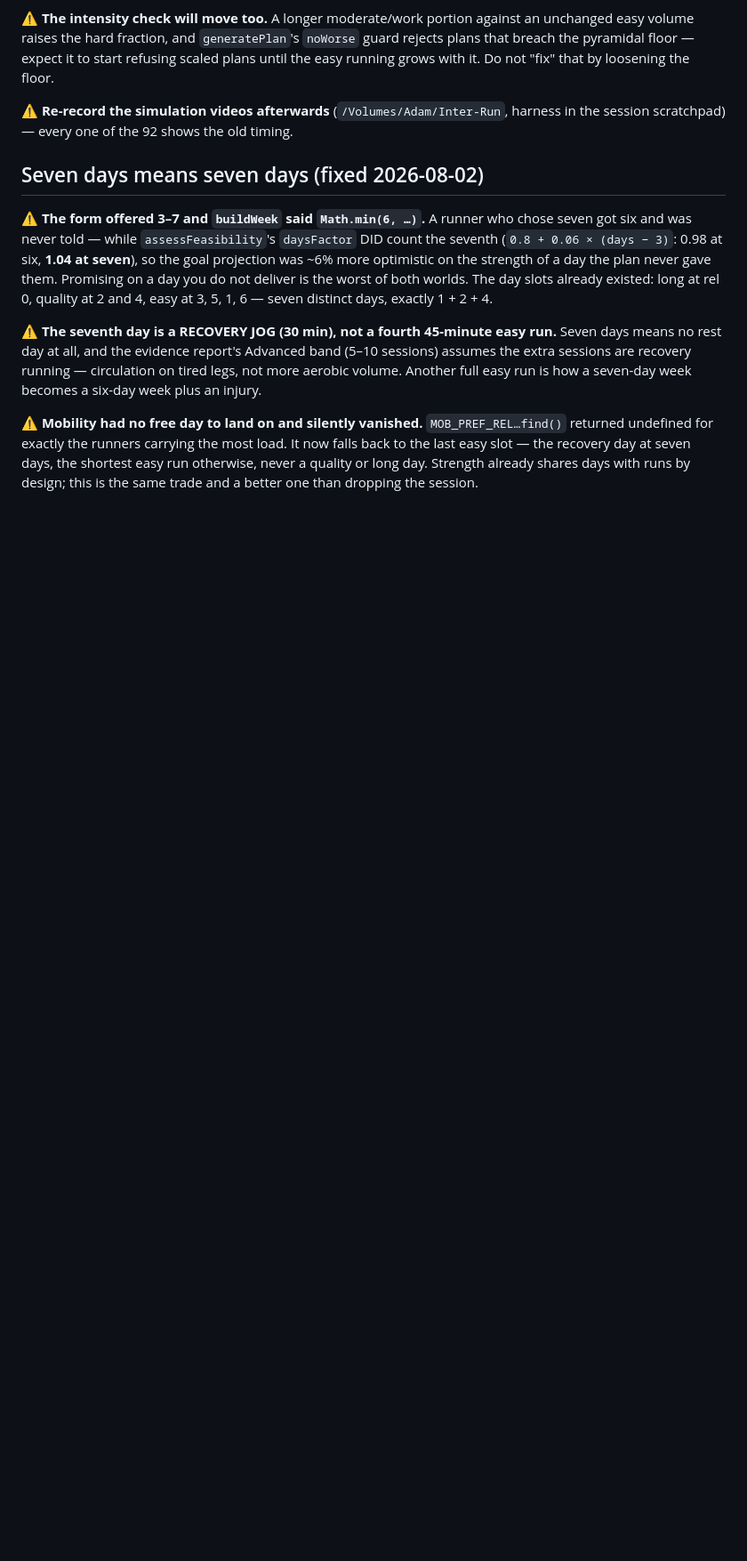
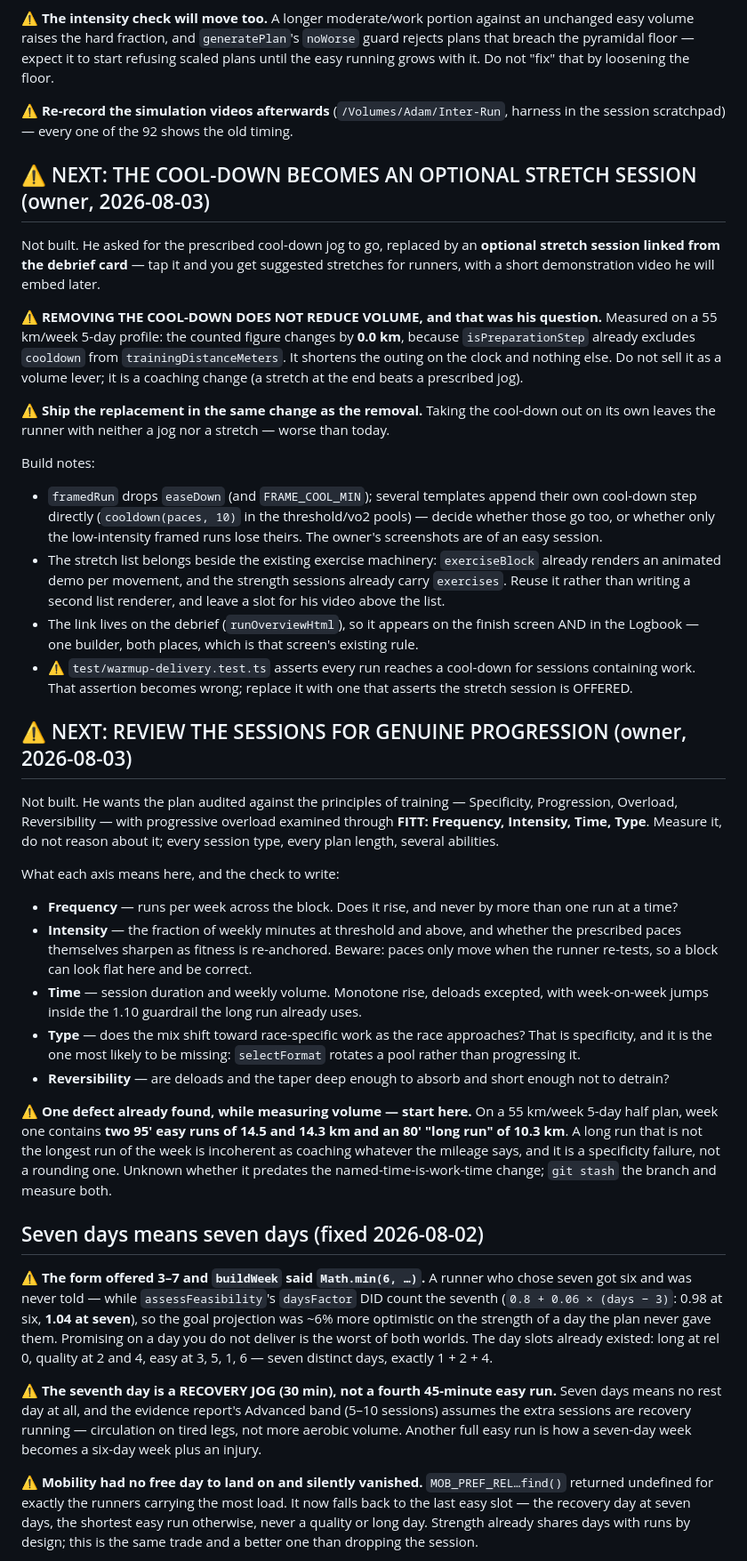
Before and after one commit to Padder1980/Inte-Run, a Markdown page: CLAUDE.md, the part around the change. Shown at 89% size. GitHub-like rendering; blank space fills up the shorter version.

Commit message:
Record two decisions: the cool-down becomes an optional stretch session, and the plan needs a progression audit
Cool-down: the prescribed jog goes, replaced by an optional stretch session linked
from the debrief card, with a demo video to be embedded later. Recorded with the
measurement that answers his actual question — removing it changes the counted volume
by 0.0 km, because cooldown steps are already excluded from trainingDistanceMeters. It
is a coaching change, not a volume lever, and the replacement must ship in the same
change or the runner is left with neither.

Progression audit: review every session against Specificity, Progression, Overload and
Reversibility, with overload examined through Frequency, Intensity, Time and Type. The
per-axis checks are written down, including the warning that Type is the one most
likely to be missing because selectFormat rotates its pool rather than progressing it.

⚠️ One defect already found while measuring volume, and it is where to start: a
55 km/week 5-day half plan gives week one two 95′ easy runs of 14.5 and 14.3 km and an
80′ long run of 10.3 km. A long run that is not the longest run of the week is
incoherent coaching whatever the mileage says. Not yet known whether it predates this
branch.

Co-Authored-By: Claude Opus 5 <noreply@anthropic.com>

```diff
--- a/CLAUDE.md
+++ b/CLAUDE.md
@@ -1222,6 +1222,55 @@ pyramidal floor — expect it to start refusing scaled plans until the easy runn
 
 ⚠️ **Re-record the simulation videos afterwards** (`/Volumes/Adam/Inter-Run`, harness in the session
 scratchpad) — every one of the 92 shows the old timing.
+
+## ⚠️ NEXT: THE COOL-DOWN BECOMES AN OPTIONAL STRETCH SESSION (owner, 2026-08-03)
+
+Not built. He asked for the prescribed cool-down jog to go, replaced by an **optional stretch session
+linked from the debrief card** — tap it and you get suggested stretches for runners, with a short
+demonstration video he will embed later.
+
+⚠️ **REMOVING THE COOL-DOWN DOES NOT REDUCE VOLUME, and that was his question.** Measured on a 55 km/week
+5-day profile: the counted figure changes by **0.0 km**, because `isPreparationStep` already excludes
+`cooldown` from `trainingDistanceMeters`. It shortens the outing on the clock and nothing else. Do not
+sell it as a volume lever; it is a coaching change (a stretch at the end beats a prescribed jog).
+
+⚠️ **Ship the replacement in the same change as the removal.** Taking the cool-down out on its own leaves
+the runner with neither a jog nor a stretch — worse than today.
+
+Build notes:
+- `framedRun` drops `easeDown` (and `FRAME_COOL_MIN`); several templates append their own cool-down step
+  directly (`cooldown(paces, 10)` in the threshold/vo2 pools) — decide whether those go too, or whether
+  only the low-intensity framed runs lose theirs. The owner's screenshots are of an easy session.
+- The stretch list belongs beside the existing exercise machinery: `exerciseBlock` already renders an
+  animated demo per movement, and the strength sessions already carry `exercises`. Reuse it rather than
+  writing a second list renderer, and leave a slot for his video above the list.
+- The link lives on the debrief (`runOverviewHtml`), so it appears on the finish screen AND in the
+  Logbook — one builder, both places, which is that screen's existing rule.
+- ⚠️ `test/warmup-delivery.test.ts` asserts every run reaches a cool-down for sessions containing work.
+  That assertion becomes wrong; replace it with one that asserts the stretch session is OFFERED.
+
+## ⚠️ NEXT: REVIEW THE SESSIONS FOR GENUINE PROGRESSION (owner, 2026-08-03)
+
+Not built. He wants the plan audited against the principles of training — Specificity, Progression,
+Overload, Reversibility — with progressive overload examined through **FITT: Frequency, Intensity, Time,
+Type**. Measure it, do not reason about it; every session type, every plan length, several abilities.
+
+What each axis means here, and the check to write:
+- **Frequency** — runs per week across the block. Does it rise, and never by more than one run at a time?
+- **Intensity** — the fraction of weekly minutes at threshold and above, and whether the prescribed paces
+  themselves sharpen as fitness is re-anchored. Beware: paces only move when the runner re-tests, so a
+  block can look flat here and be correct.
+- **Time** — session duration and weekly volume. Monotone rise, deloads excepted, with week-on-week jumps
+  inside the 1.10 guardrail the long run already uses.
+- **Type** — does the mix shift toward race-specific work as the race approaches? That is specificity, and
+  it is the one most likely to be missing: `selectFormat` rotates a pool rather than progressing it.
+- **Reversibility** — are deloads and the taper deep enough to absorb and short enough not to detrain?
+
+⚠️ **One defect already found, while measuring volume — start here.** On a 55 km/week 5-day half plan,
+week one contains **two 95′ easy runs of 14.5 and 14.3 km and an 80′ "long run" of 10.3 km**. A long run
+that is not the longest run of the week is incoherent as coaching whatever the mileage says, and it is a
+specificity failure, not a rounding one. Unknown whether it predates the named-time-is-work-time change;
+`git stash` the branch and measure both.
 
 ## Seven days means seven days (fixed 2026-08-02)
 
```
